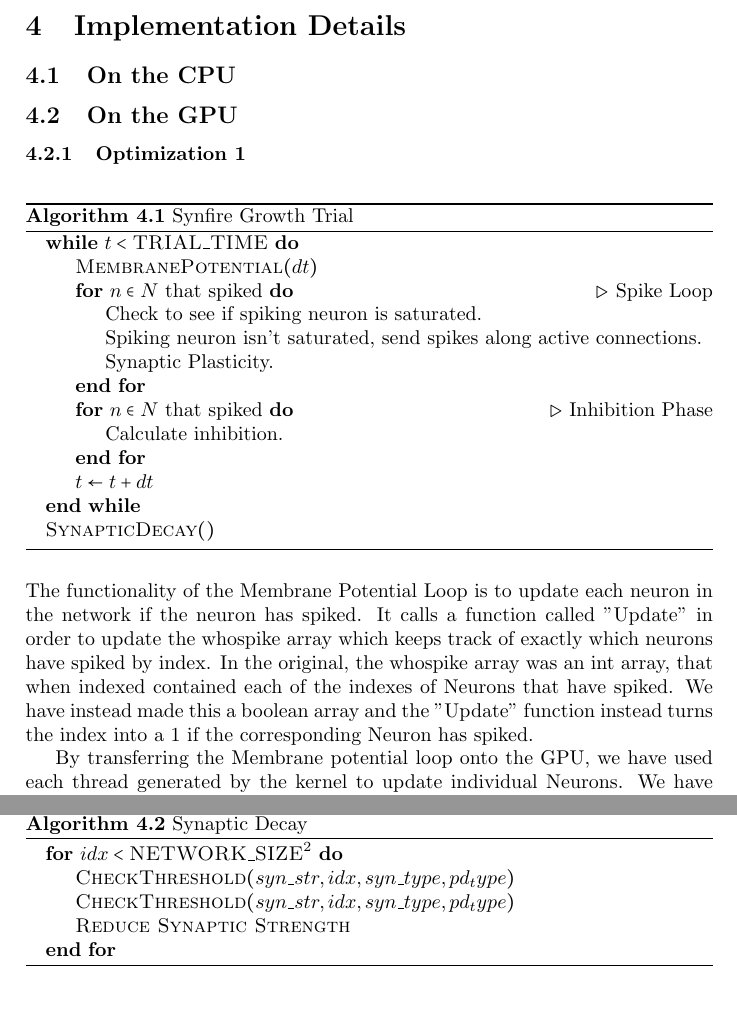
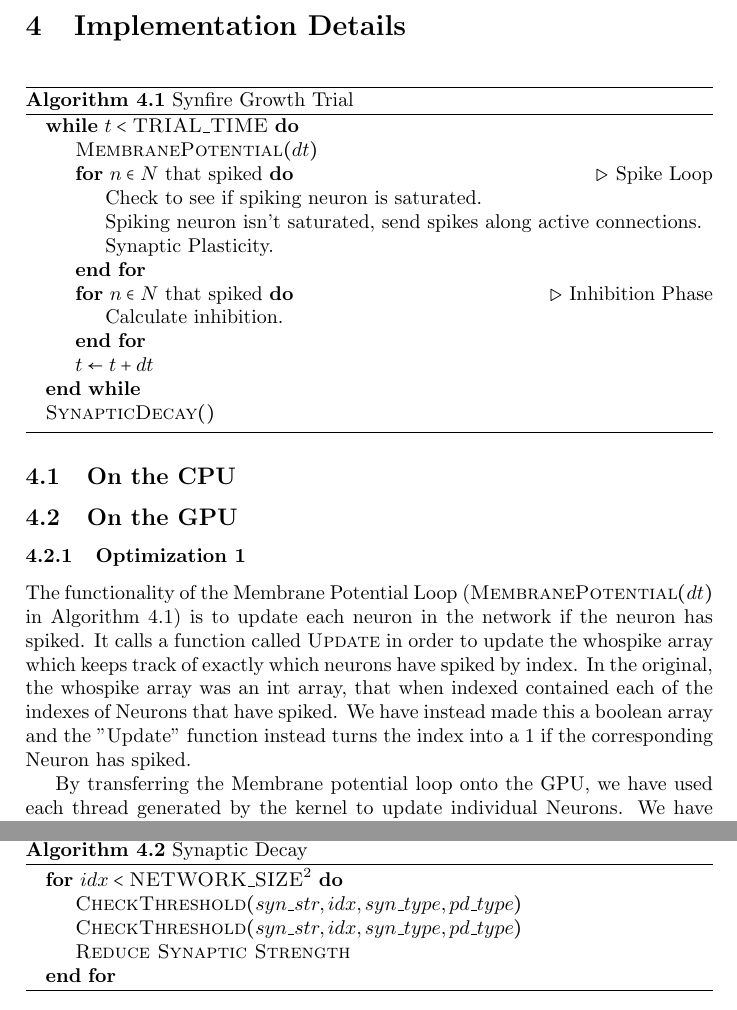
Before and after one commit to sskiswani/SynGPU, a LaTeX paper (rpt/report.tex): two parts of pages 3 and 4 of 6, joined at a grey line, cut so that both start at the same text. Compiled offline with pdfLaTeX.

Commit message:
checkpointing

```diff
--- a/rpt/report.tex
+++ b/rpt/report.tex
@@ -60,16 +60,6 @@ In addition to developing the simulation model, it was also implemented by \cite
 
 \section{Implementation Details}
 
-%%%%%%%%%%%%%%%%%%%%%%%%%%%%%%%%%%
-
-\subsection{On the CPU}
-
-%%%%%%%%%%%%%%%%%%%%%%%%%%%%%%%%%%
-
-\subsection{On the GPU}
-
-\subsubsection{Optimization 1}
-
 \begin{algorithm}[H]
 \caption{Synfire Growth Trial}
 \label{alg:syn}
@@ -93,7 +83,18 @@ In addition to developing the simulation model, it was also implemented by \cite
 \end{algorithmic}
 \end{algorithm}
 
-The functionality of the Membrane Potential Loop is to update each neuron in the network if the neuron has spiked.  It calls a function called "Update" in order to update the whospike array which keeps track of exactly which neurons have spiked by index. In the original, the whospike array was an int array, that when indexed contained each of the indexes of Neurons that have spiked. We have instead made this a boolean array and the "Update" function instead turns the index into a 1 if the corresponding Neuron has spiked.
+%%%%%%%%%%%%%%%%%%%%%%%%%%%%%%%%%%
+
+\subsection{On the CPU}
+
+%%%%%%%%%%%%%%%%%%%%%%%%%%%%%%%%%%
+
+\subsection{On the GPU}
+
+\subsubsection{Optimization 1}
+
+
+The functionality of the Membrane Potential Loop ($\textsc{MembranePotential}(dt)$ in Algorithm \ref{alg:syn}) is to update each neuron in the network if the neuron has spiked.  It calls a function called \textsc{Update} in order to update the whospike array which keeps track of exactly which neurons have spiked by index. In the original, the whospike array was an int array, that when indexed contained each of the indexes of Neurons that have spiked. We have instead made this a boolean array and the "Update" function instead turns the index into a 1 if the corresponding Neuron has spiked.
 
 By transferring the Membrane potential loop onto the GPU, we have used each thread generated by the kernel to update individual Neurons. We have also greatly reduced overhead by making our whospike array a boolean and not having to allocate and deallocate the integer array, as it was in the source code. The kerenel function still calls the \textsc{Update} function in order to update the whospike array, in this function another computationally intensive function called \textsc{neur\_dyn} is called.
 
@@ -110,8 +111,8 @@ To reduce global memory access, we utilized three local registers to temporarily
 \label{alg:decay}
 \begin{algorithmic}
 \For{$idx < \textsc{NETWORK\_SIZE}^2$}
-	\State $\textsc{CheckThreshold}(syn\_str, idx, syn\_type, pd_type)$
-	\State $\textsc{CheckThreshold}(syn\_str, idx, syn\_type, pd_type)$
+	\State $\textsc{CheckThreshold}(syn\_str, idx, syn\_type, pd\_type)$
+	\State $\textsc{CheckThreshold}(syn\_str, idx, syn\_type, pd\_type)$
 	\State $\textsc{Reduce Synaptic Strength}$
 \EndFor
 \end{algorithmic}
```
Also changed, not shown: rpt/report.pdf.
